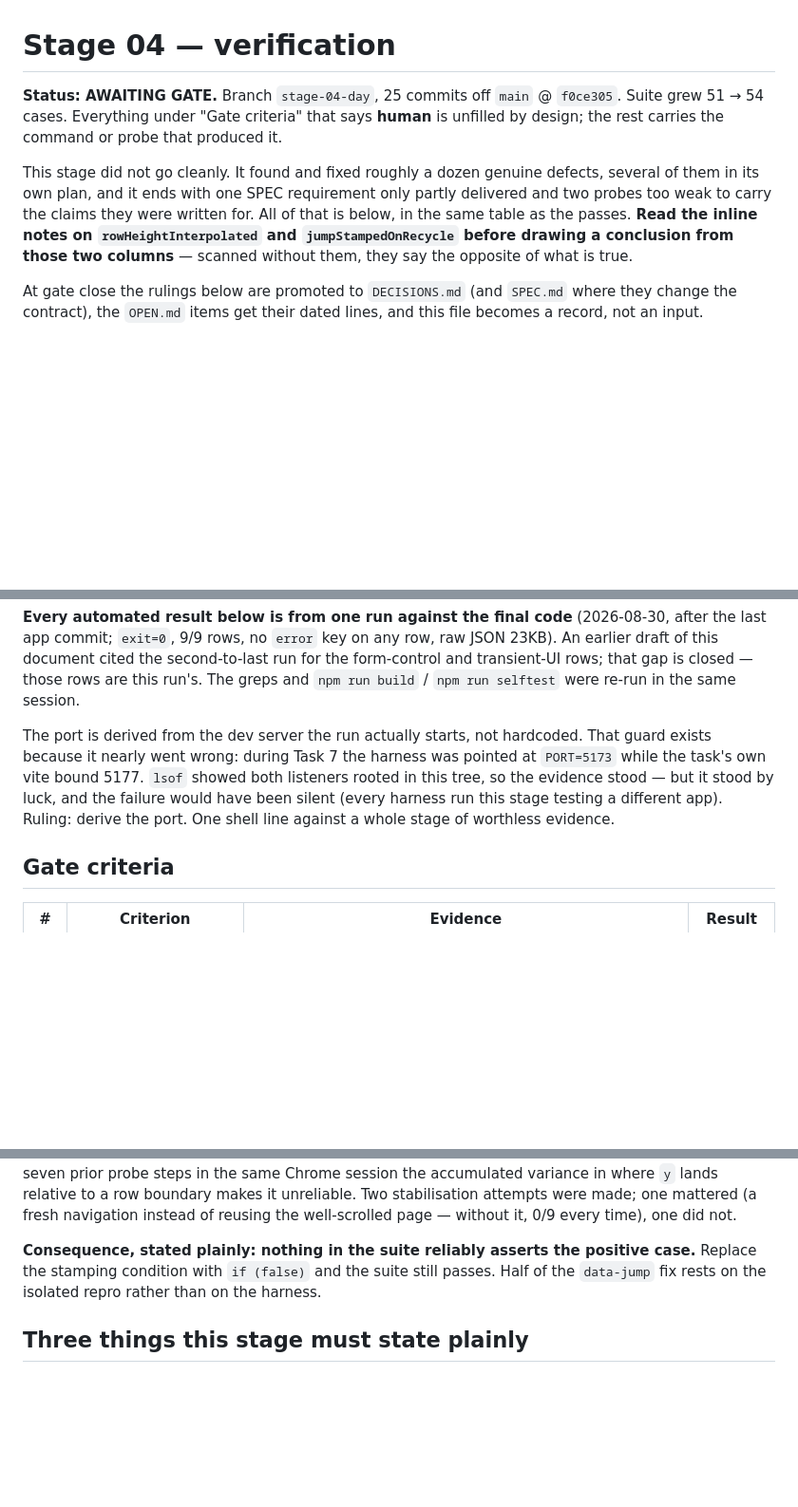
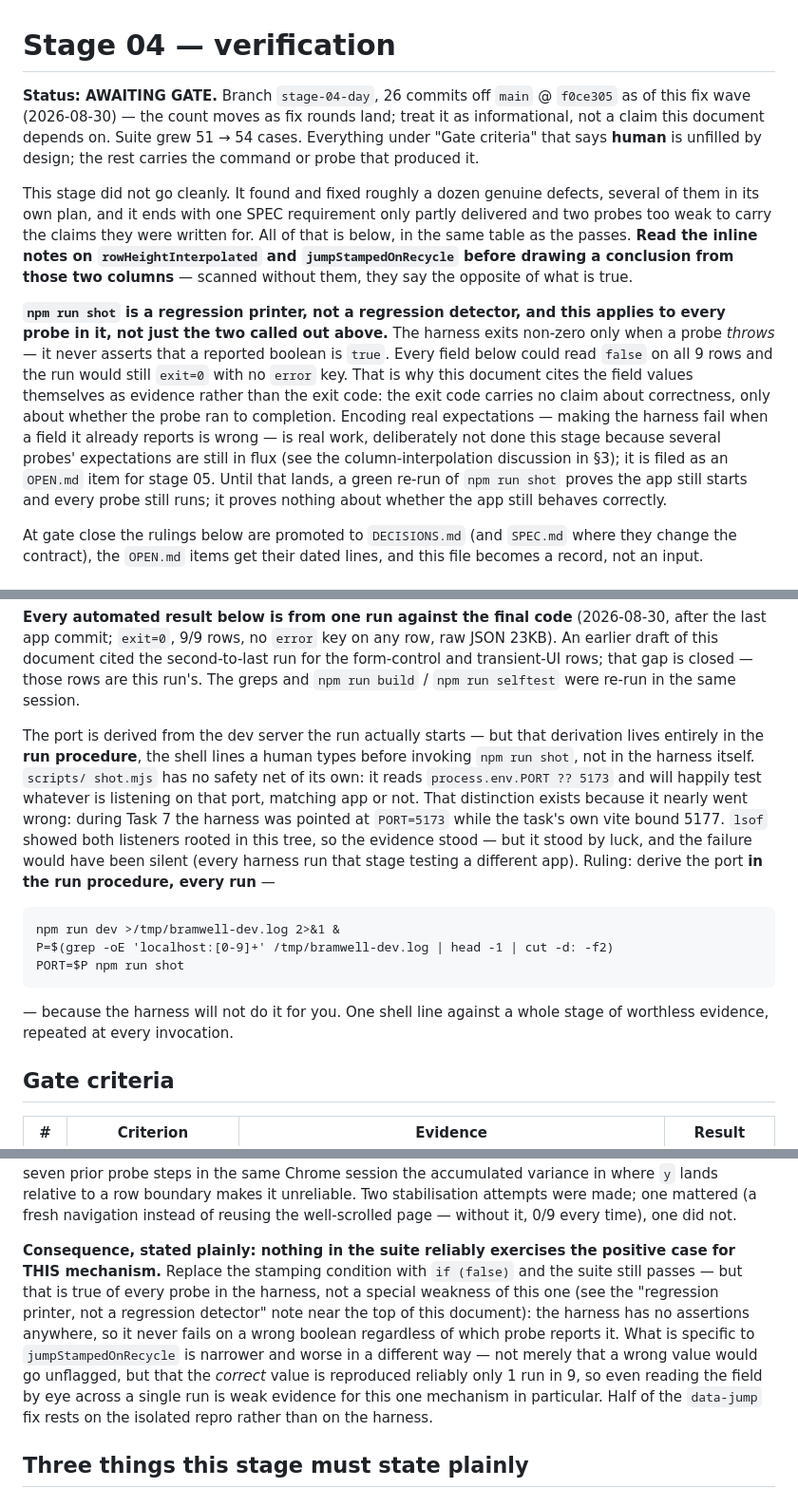
Before and after one commit to studiorelativity/bramwell-pwa, a Markdown page: 04_day/output/verification.md, 3 parts joined by grey strips. Shown at 95% size. GitHub-like rendering; blank space fills up the shorter version.

Commit message:
stage 04 fix wave: verification.md — port claim, gate rows 4/7, printer-vs-detector framing, commit/grep counts
Corrected several claims verification.md made that its own evidence did
not support:

- The port-derivation paragraph said the port is "derived... not
  hardcoded", implying the harness does this itself. It does not: shot.mjs
  reads process.env.PORT ?? 5173 with no safety net, and the derivation
  lives entirely in the run procedure a human types. Restated accurately,
  with the procedure shown.
- Gate row 7 claimed the scope picker and series-delete confirm are
  hit-tested by row 4. They are not, and cannot be by this harness: it
  only ever opens the Add form, and both controls exist only on an edit
  form for a recurring event. Row 4 now states exactly which 8 of the
  event form's 13 controls controlHits covers (plus the chips, tested
  separately), and names the 4 it does not: .dp-startt, .dp-endt, the
  scope picker, and the delete button. Those four moved into "what was
  not tested" and onto the human's gate rows.
- The "replace the stamping condition with if (false) and the suite still
  passes" admission was attached only to jumpStampedOnRecycle, implying
  the harness's other 30-odd booleans are somehow asserted. They are not:
  npm run shot never asserts anything, on any probe, and exits 0
  regardless. Stated once, prominently, near the top of the document, and
  narrowed the jumpStampedOnRecycle passage to what actually is specific
  to that probe (a 1-in-9 reproduction rate for the correct value, not a
  unique vulnerability to unasserted wrong values).
- "25 commits" corrected to actual count as of this fix wave (26, moving);
  row 10's stale "36 hits" grep citation corrected to the current count
  (34, confirmed unrelated to this wave via git stash) without hardcoding
  a line number that will drift with the next comment edit.

Re-verified after this wave's code changes (build clean, selftest 54/54,
both motion greps, harness exit=0 9/9 rows) — see
.superpowers/sdd/04_day/final-fix-report.md for the full transcript. Only
jumpStampedOnRecycle moved (1/9 -> 0/9), which is the documented
per-run flakiness of that probe, not a consequence of the setExpanded fix:
every value that fix could plausibly touch (columnsInterpolated,
sameWeekSwitchWidths, the Escape/collapse fields, controlHits) is
unchanged.

Co-Authored-By: Claude Opus 5 <noreply@anthropic.com>

````diff
--- a/04_day/output/verification.md
+++ b/04_day/output/verification.md
@@ -1,6 +1,8 @@
 # Stage 04 — verification
 
-**Status: AWAITING GATE.** Branch `stage-04-day`, 25 commits off `main` @ `f0ce305`.
+**Status: AWAITING GATE.** Branch `stage-04-day`, 26 commits off `main` @ `f0ce305`
+as of this fix wave (2026-08-30) — the count moves as fix rounds land; treat it as
+informational, not a claim this document depends on.
 Suite grew 51 → 54 cases. Everything under "Gate criteria" that says **human** is
 unfilled by design; the rest carries the command or probe that produced it.
 
@@ -10,6 +12,21 @@ delivered and two probes too weak to carry the claims they were written for. All
 that is below, in the same table as the passes. **Read the inline notes on
 `rowHeightInterpolated` and `jumpStampedOnRecycle` before drawing a conclusion from
 those two columns** — scanned without them, they say the opposite of what is true.
+
+**`npm run shot` is a regression printer, not a regression detector, and this
+applies to every probe in it, not just the two called out above.** The harness
+exits non-zero only when a probe *throws* — it never asserts that a reported
+boolean is `true`. Every field below could read `false` on all 9 rows and the
+run would still `exit=0` with no `error` key. That is why this document cites
+the field values themselves as evidence rather than the exit code: the exit
+code carries no claim about correctness, only about whether the probe ran to
+completion. Encoding real expectations — making the harness fail when a field
+it already reports is wrong — is real work, deliberately not done this stage
+because several probes' expectations are still in flux (see the
+column-interpolation discussion in §3); it is filed as an `OPEN.md` item for
+stage 05. Until that lands, a green re-run of `npm run shot` proves the app
+still starts and every probe still runs; it proves nothing about whether the
+app still behaves correctly.
 
 At gate close the rulings below are promoted to `DECISIONS.md` (and `SPEC.md` where
 they change the contract), the `OPEN.md` items get their dated lines, and this file
@@ -30,13 +47,26 @@ after the last app commit; `exit=0`, 9/9 rows, no `error` key on any row, raw JS
 form-control and transient-UI rows; that gap is closed — those rows are this run's.
 The greps and `npm run build` / `npm run selftest` were re-run in the same session.
 
-The port is derived from the dev server the run actually starts, not hardcoded.
-That guard exists because it nearly went wrong: during Task 7 the harness was
-pointed at `PORT=5173` while the task's own vite bound 5177. `lsof` showed both
-listeners rooted in this tree, so the evidence stood — but it stood by luck, and
-the failure would have been silent (every harness run this stage testing a
-different app). Ruling: derive the port. One shell line against a whole stage of
-worthless evidence.
+The port is derived from the dev server the run actually starts — but that
+derivation lives entirely in the **run procedure**, the shell lines a human
+types before invoking `npm run shot`, not in the harness itself. `scripts/
+shot.mjs` has no safety net of its own: it reads `process.env.PORT ?? 5173`
+and will happily test whatever is listening on that port, matching app or
+not. That distinction exists because it nearly went wrong: during Task 7 the
+harness was pointed at `PORT=5173` while the task's own vite bound 5177.
+`lsof` showed both listeners rooted in this tree, so the evidence stood — but
+it stood by luck, and the failure would have been silent (every harness run
+that stage testing a different app). Ruling: derive the port **in the run
+procedure, every run** —
+
+```
+npm run dev >/tmp/bramwell-dev.log 2>&1 &
+P=$(grep -oE 'localhost:[0-9]+' /tmp/bramwell-dev.log | head -1 | cut -d: -f2)
+PORT=$P npm run shot
+```
+
+— because the harness will not do it for you. One shell line against a whole
+stage of worthless evidence, repeated at every invocation.
 
 ## Gate criteria
 
@@ -123,9 +153,18 @@ it unreliable. Two stabilisation attempts were made; one mattered (a fresh
 navigation instead of reusing the well-scrolled page — without it, 0/9 every time),
 one did not.
 
-**Consequence, stated plainly: nothing in the suite reliably asserts the positive
-case.** Replace the stamping condition with `if (false)` and the suite still passes.
-Half of the `data-jump` fix rests on the isolated repro rather than on the harness.
+**Consequence, stated plainly: nothing in the suite reliably exercises the positive
+case for THIS mechanism.** Replace the stamping condition with `if (false)` and
+the suite still passes — but that is true of every probe in the harness, not a
+special weakness of this one (see the "regression printer, not a regression
+detector" note near the top of this document): the harness has no assertions
+anywhere, so it never fails on a wrong boolean regardless of which probe reports
+it. What is specific to `jumpStampedOnRecycle` is narrower and worse in a
+different way — not merely that a wrong value would go unflagged, but that the
+*correct* value is reproduced reliably only 1 run in 9, so even reading the field
+by eye across a single run is weak evidence for this one mechanism in particular.
+Half of the `data-jump` fix rests on the isolated repro rather than on the
+harness.
 
 ## Three things this stage must state plainly
 
````
Also changed, not shown: other parts of 04_day/output/verification.md (+14 -6 lines).
